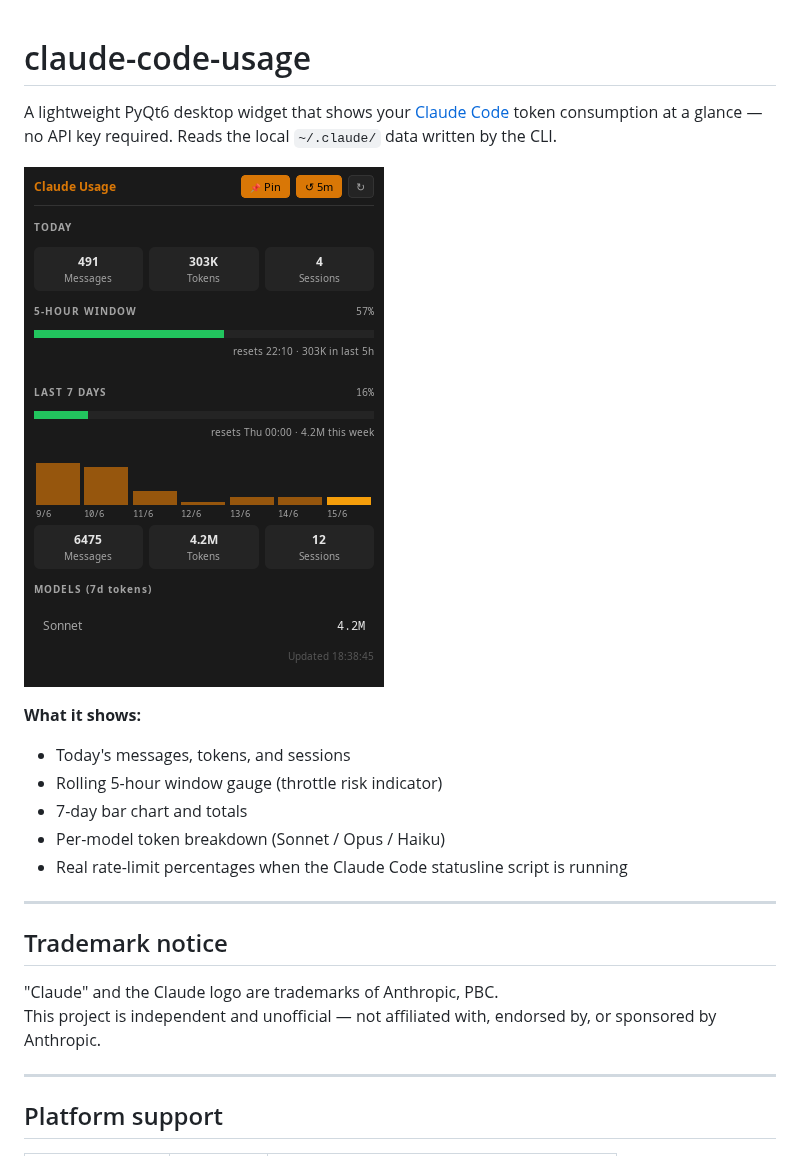
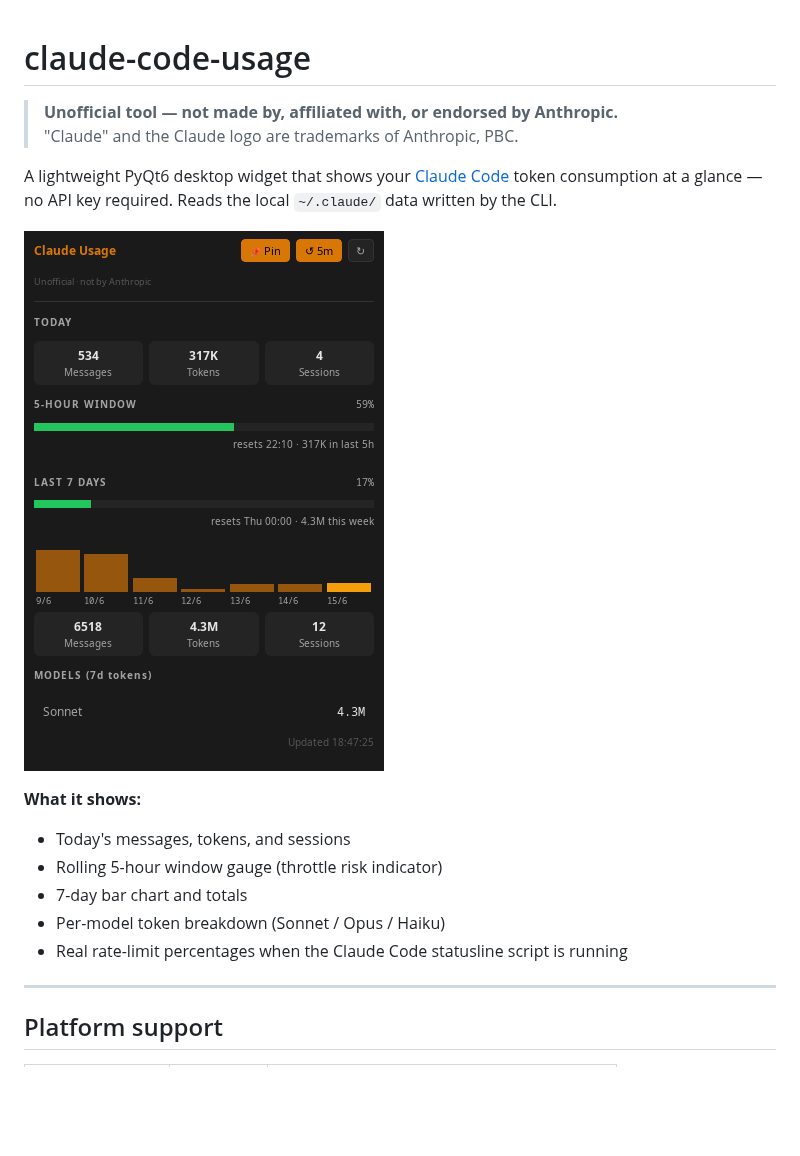
Before and after one commit to michaelpeeters/claude-code-usage, a Markdown page: README.md, the part around the change. GitHub-like rendering; pictures changed too: screenshot.png; blank space fills up the shorter version.

```diff
--- a/README.md
+++ b/README.md
@@ -1,4 +1,7 @@
 # claude-code-usage
+
+> **Unofficial tool — not made by, affiliated with, or endorsed by Anthropic.**
+> "Claude" and the Claude logo are trademarks of Anthropic, PBC.
 
 A lightweight PyQt6 desktop widget that shows your [Claude Code](https://claude.ai/code) token consumption at a glance — no API key required. Reads the local `~/.claude/` data written by the CLI.
 
@@ -10,13 +13,6 @@ A lightweight PyQt6 desktop widget that shows your [Claude Code](https://claude.
 - 7-day bar chart and totals
 - Per-model token breakdown (Sonnet / Opus / Haiku)
 - Real rate-limit percentages when the Claude Code statusline script is running
-
----
-
-## Trademark notice
-
-"Claude" and the Claude logo are trademarks of Anthropic, PBC.
-This project is independent and unofficial — not affiliated with, endorsed by, or sponsored by Anthropic.
 
 ---
 
```
Also changed, not shown: 1 other file.
